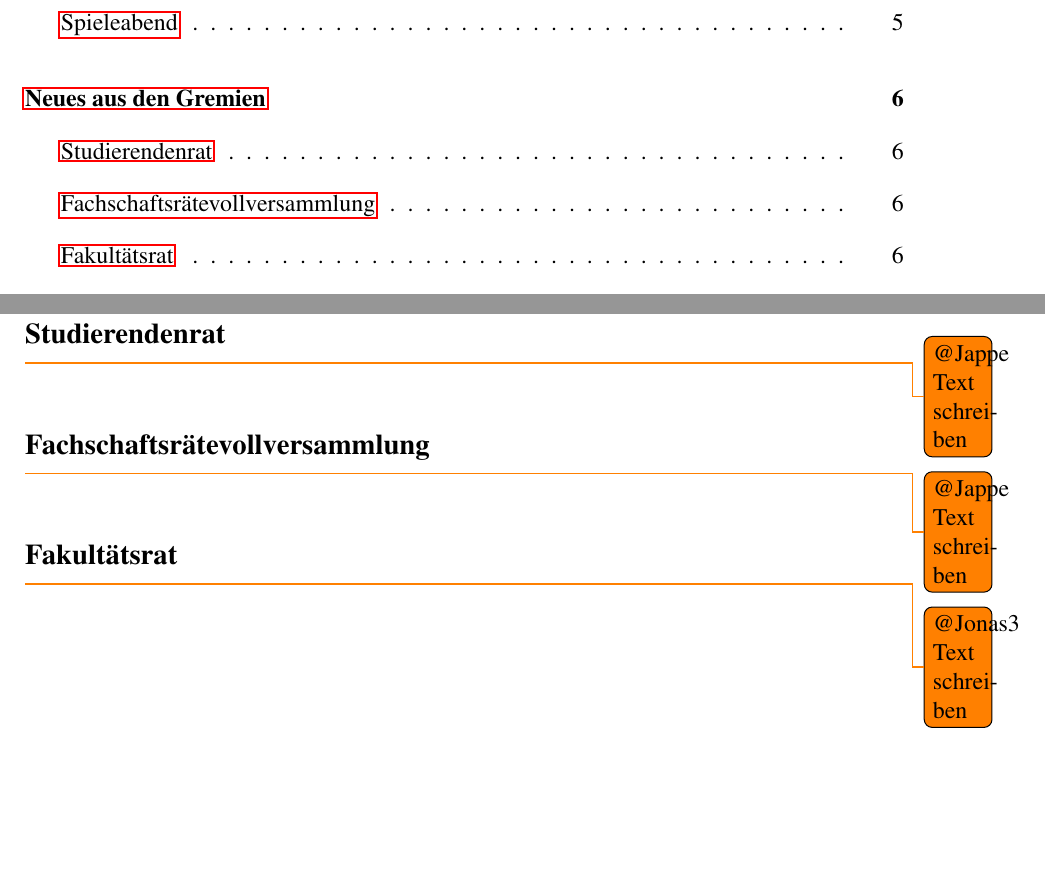
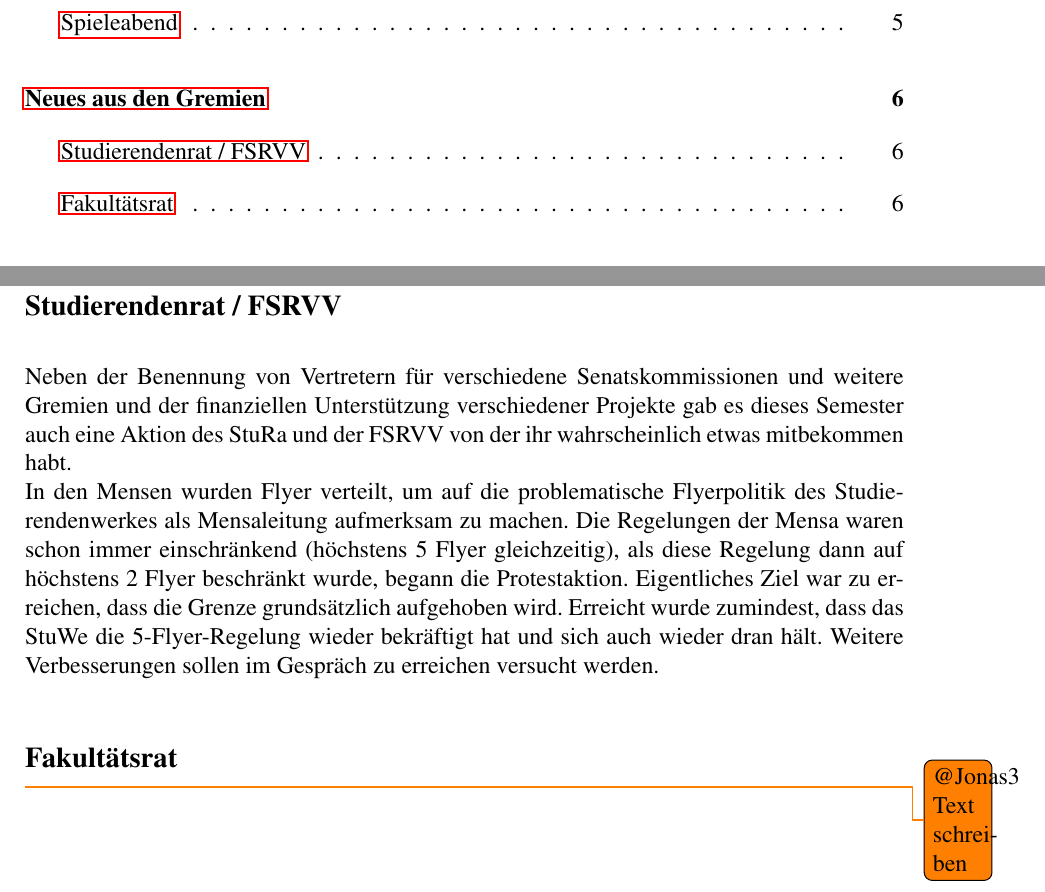
Before and after one commit to fsi-tue/fsi-log, a LaTeX letter (fachschafts_news.tex, which reads content/gremien/hsp.tex): two parts of pages 2 and 6 of 9, joined at a grey line, cut so that both start at the same text, the shorter picture padded with empty space. Compiled offline with pdfLaTeX.

Commit message:
add text for Hochschulpolitik
git-svn-id: https://projects.fsi.uni-tuebingen.de/svn/newsletter/trunk@10 74efd244-0f1e-4f6f-8868-bee5d5df799f

```diff
--- /dev/null
+++ b/content/gremien/hsp.tex
@@ -0,0 +1,3 @@
+%Hochschulpolitik
+Neben der Benennung von Vertretern für verschiedene Senatskommissionen und weitere Gremien und der finanziellen Unterstützung verschiedener Projekte gab es dieses Semester auch eine Aktion des StuRa und der FSRVV von der ihr wahrscheinlich etwas mitbekommen habt.\\
+In den Mensen wurden Flyer verteilt, um auf die problematische Flyerpolitik des Studierendenwerkes als Mensaleitung aufmerksam zu machen. Die Regelungen der Mensa waren schon immer einschränkend (höchstens 5 Flyer gleichzeitig), als diese Regelung dann auf höchstens 2 Flyer beschränkt wurde, begann die Protestaktion. Eigentliches Ziel war zu erreichen, dass die Grenze grundsätzlich aufgehoben wird. Erreicht wurde zumindest, dass das StuWe die 5-Flyer-Regelung wieder bekräftigt hat und sich auch wieder dran hält. Weitere Verbesserungen sollen im Gespräch zu erreichen versucht werden.
--- a/fachschafts_news.tex
+++ b/fachschafts_news.tex
@@ -57,11 +57,8 @@
 
 %\subsection{Studienkommisionen}
 
-\subsection{Studierendenrat}
-\todo{@Jappe Text schreiben}
-
-\subsection{Fachschaftsrätevollversammlung}
-\todo{@Jappe Text schreiben}
+\subsection{Studierendenrat / FSRVV}
+\input{content/gremien/hsp.tex}
 
 \subsection{Fakultätsrat}
 \todo{@Jonas3 Text schreiben}
```
